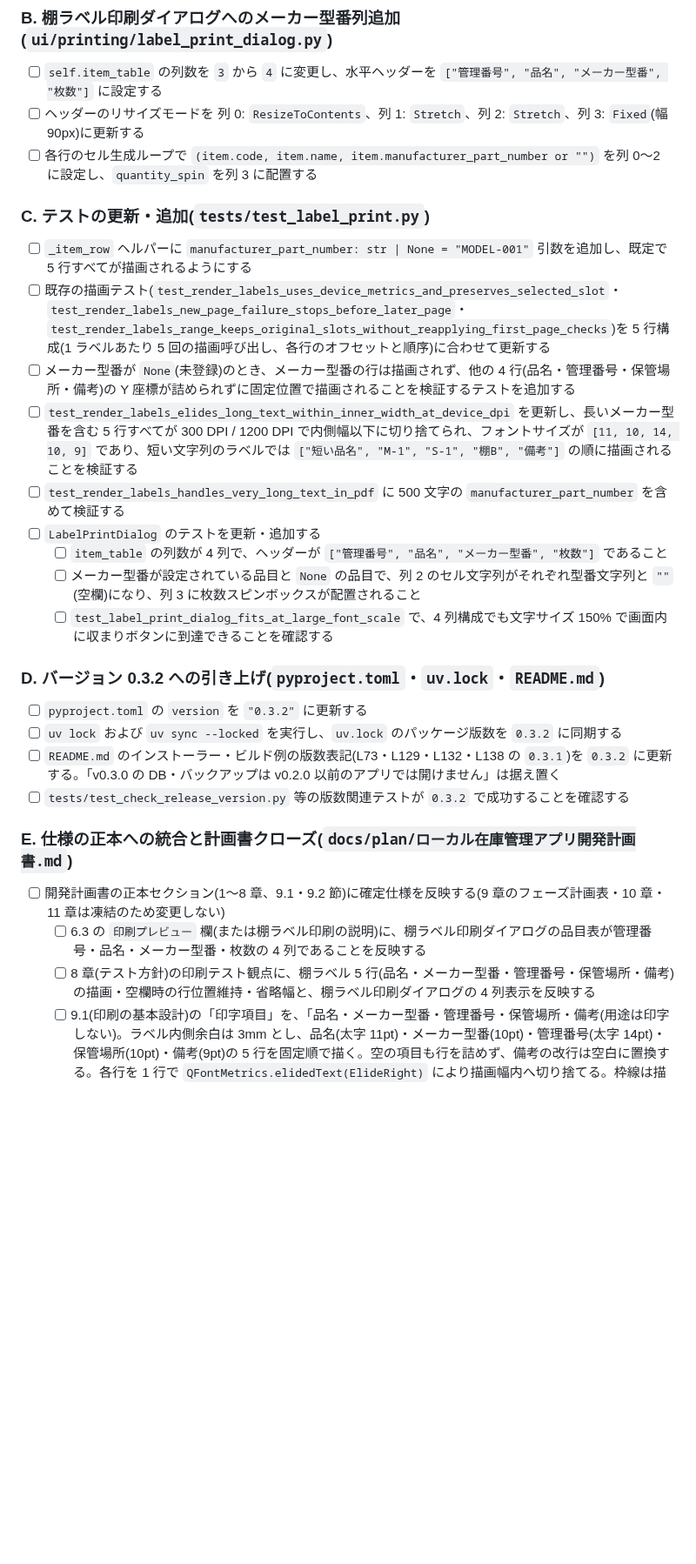
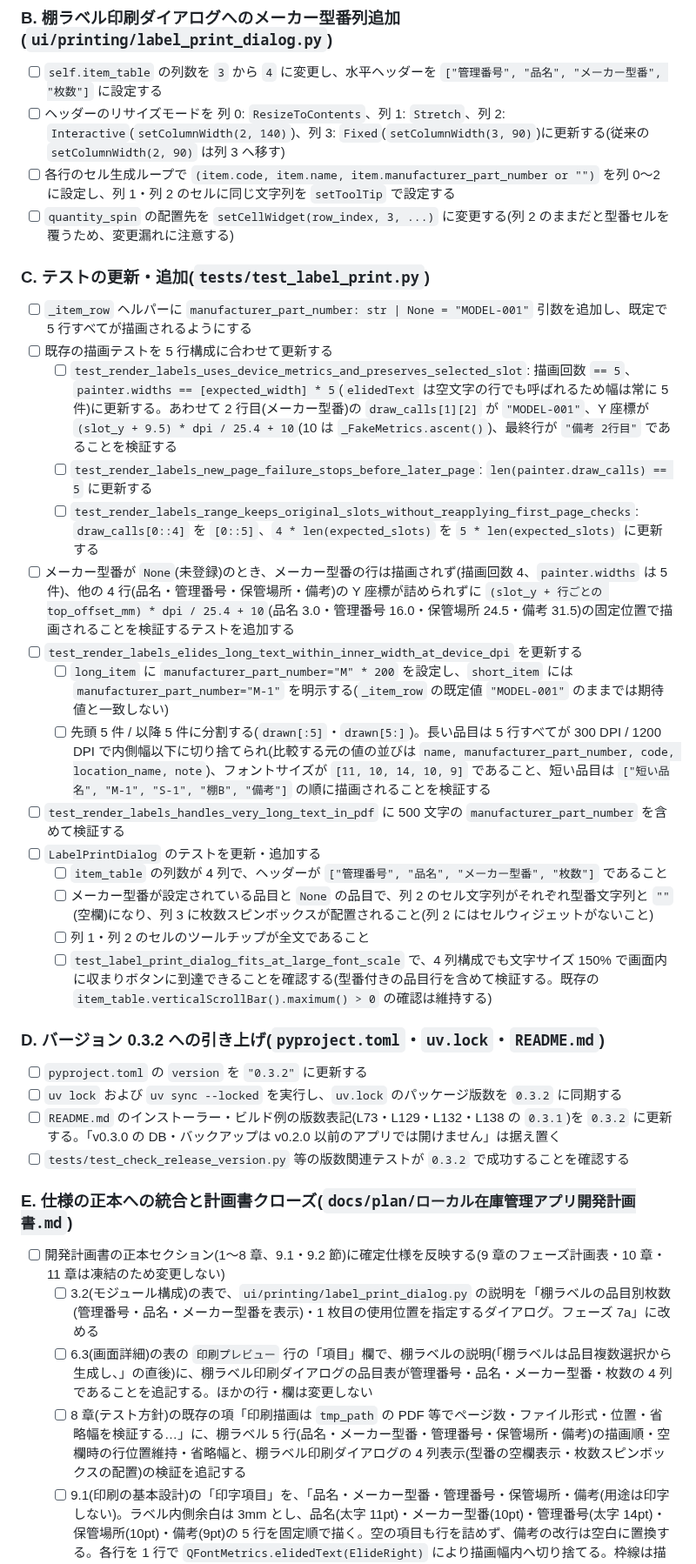
Before and after one commit to sho-kawasaki-dd/inventory-management-app, a Markdown page: docs/plan/実装計画書_v0.3.2_棚ラベルメーカー型番追加.md, the part around one of its changes. Shown at 87% size. Rendered like a GitHub page; blank space fills up the shorter version.

Commit message:
feat: update implementation plan for adding manufacturer part number to shelf label printing

```diff
--- a/docs/plan/実装計画書_v0.3.2_棚ラベルメーカー型番追加.md
+++ b/docs/plan/実装計画書_v0.3.2_棚ラベルメーカー型番追加.md
@@ -74,20 +74,27 @@
 ### B. 棚ラベル印刷ダイアログへのメーカー型番列追加(`ui/printing/label_print_dialog.py`)
 
 - [ ] `self.item_table` の列数を `3` から `4` に変更し、水平ヘッダーを `["管理番号", "品名", "メーカー型番", "枚数"]` に設定する
-- [ ] ヘッダーのリサイズモードを 列 0: `ResizeToContents`、列 1: `Stretch`、列 2: `Stretch`、列 3: `Fixed`(幅 90px)に更新する
-- [ ] 各行のセル生成ループで `(item.code, item.name, item.manufacturer_part_number or "")` を列 0〜2 に設定し、`quantity_spin` を列 3 に配置する
+- [ ] ヘッダーのリサイズモードを 列 0: `ResizeToContents`、列 1: `Stretch`、列 2: `Interactive`(`setColumnWidth(2, 140)`)、列 3: `Fixed`(`setColumnWidth(3, 90)`)に更新する(従来の `setColumnWidth(2, 90)` は列 3 へ移す)
+- [ ] 各行のセル生成ループで `(item.code, item.name, item.manufacturer_part_number or "")` を列 0〜2 に設定し、列 1・列 2 のセルに同じ文字列を `setToolTip` で設定する
+- [ ] `quantity_spin` の配置先を `setCellWidget(row_index, 3, ...)` に変更する(列 2 のままだと型番セルを覆うため、変更漏れに注意する)
 
 ### C. テストの更新・追加(`tests/test_label_print.py`)
 
 - [ ] `_item_row` ヘルパーに `manufacturer_part_number: str | None = "MODEL-001"` 引数を追加し、既定で 5 行すべてが描画されるようにする
-- [ ] 既存の描画テスト(`test_render_labels_uses_device_metrics_and_preserves_selected_slot`・`test_render_labels_new_page_failure_stops_before_later_page`・`test_render_labels_range_keeps_original_slots_without_reapplying_first_page_checks`)を 5 行構成(1 ラベルあたり 5 回の描画呼び出し、各行のオフセットと順序)に合わせて更新する
-- [ ] メーカー型番が `None`(未登録)のとき、メーカー型番の行は描画されず、他の 4 行(品名・管理番号・保管場所・備考)の Y 座標が詰められずに固定位置で描画されることを検証するテストを追加する
-- [ ] `test_render_labels_elides_long_text_within_inner_width_at_device_dpi` を更新し、長いメーカー型番を含む 5 行すべてが 300 DPI / 1200 DPI で内側幅以下に切り捨てられ、フォントサイズが `[11, 10, 14, 10, 9]` であり、短い文字列のラベルでは `["短い品名", "M-1", "S-1", "棚B", "備考"]` の順に描画されることを検証する
+- [ ] 既存の描画テストを 5 行構成に合わせて更新する
+  - [ ] `test_render_labels_uses_device_metrics_and_preserves_selected_slot`: 描画回数 `== 5`、`painter.widths == [expected_width] * 5`(`elidedText` は空文字の行でも呼ばれるため幅は常に 5 件)に更新する。あわせて 2 行目(メーカー型番)の `draw_calls[1][2]` が `"MODEL-001"`、Y 座標が `(slot_y + 9.5) * dpi / 25.4 + 10`(10 は `_FakeMetrics.ascent()`)、最終行が `"備考 2行目"` であることを検証する
+  - [ ] `test_render_labels_new_page_failure_stops_before_later_page`: `len(painter.draw_calls) == 5` に更新する
+  - [ ] `test_render_labels_range_keeps_original_slots_without_reapplying_first_page_checks`: `draw_calls[0::4]` を `[0::5]`、`4 * len(expected_slots)` を `5 * len(expected_slots)` に更新する
+- [ ] メーカー型番が `None`(未登録)のとき、メーカー型番の行は描画されず(描画回数 4、`painter.widths` は 5 件)、他の 4 行(品名・管理番号・保管場所・備考)の Y 座標が詰められずに `(slot_y + 行ごとの top_offset_mm) * dpi / 25.4 + 10`(品名 3.0・管理番号 16.0・保管場所 24.5・備考 31.5)の固定位置で描画されることを検証するテストを追加する
+- [ ] `test_render_labels_elides_long_text_within_inner_width_at_device_dpi` を更新する
+  - [ ] `long_item` に `manufacturer_part_number="M" * 200` を設定し、`short_item` には `manufacturer_part_number="M-1"` を明示する(`_item_row` の既定値 `"MODEL-001"` のままでは期待値と一致しない)
+  - [ ] 先頭 5 件 / 以降 5 件に分割する(`drawn[:5]`・`drawn[5:]`)。長い品目は 5 行すべてが 300 DPI / 1200 DPI で内側幅以下に切り捨てられ(比較する元の値の並びは `name, manufacturer_part_number, code, location_name, note`)、フォントサイズが `[11, 10, 14, 10, 9]` であること、短い品目は `["短い品名", "M-1", "S-1", "棚B", "備考"]` の順に描画されることを検証する
 - [ ] `test_render_labels_handles_very_long_text_in_pdf` に 500 文字の `manufacturer_part_number` を含めて検証する
 - [ ] `LabelPrintDialog` のテストを更新・追加する
   - [ ] `item_table` の列数が 4 列で、ヘッダーが `["管理番号", "品名", "メーカー型番", "枚数"]` であること
-  - [ ] メーカー型番が設定されている品目と `None` の品目で、列 2 のセル文字列がそれぞれ型番文字列と `""`(空欄)になり、列 3 に枚数スピンボックスが配置されること
-  - [ ] `test_label_print_dialog_fits_at_large_font_scale` で、4 列構成でも文字サイズ 150% で画面内に収まりボタンに到達できることを確認する
+  - [ ] メーカー型番が設定されている品目と `None` の品目で、列 2 のセル文字列がそれぞれ型番文字列と `""`(空欄)になり、列 3 に枚数スピンボックスが配置されること(列 2 にはセルウィジェットがないこと)
+  - [ ] 列 1・列 2 のセルのツールチップが全文であること
+  - [ ] `test_label_print_dialog_fits_at_large_font_scale` で、4 列構成でも文字サイズ 150% で画面内に収まりボタンに到達できることを確認する(型番付きの品目行を含めて検証する。既存の `item_table.verticalScrollBar().maximum() > 0` の確認は維持する)
 
 ### D. バージョン 0.3.2 への引き上げ(`pyproject.toml`・`uv.lock`・`README.md`)
 
@@ -99,8 +106,9 @@
 ### E. 仕様の正本への統合と計画書クローズ(`docs/plan/ローカル在庫管理アプリ開発計画書.md`)
 
 - [ ] 開発計画書の正本セクション(1〜8 章、9.1・9.2 節)に確定仕様を反映する(9 章のフェーズ計画表・10 章・11 章は凍結のため変更しない)
-  - [ ] 6.3 の `印刷プレビュー` 欄(または棚ラベル印刷の説明)に、棚ラベル印刷ダイアログの品目表が管理番号・品名・メーカー型番・枚数の 4 列であることを反映する
-  - [ ] 8 章(テスト方針)の印刷テスト観点に、棚ラベル 5 行(品名・メーカー型番・管理番号・保管場所・備考)の描画・空欄時の行位置維持・省略幅と、棚ラベル印刷ダイアログの 4 列表示を反映する
+  - [ ] 3.2(モジュール構成)の表で、`ui/printing/label_print_dialog.py` の説明を「棚ラベルの品目別枚数(管理番号・品名・メーカー型番を表示)・1 枚目の使用位置を指定するダイアログ。フェーズ 7a」に改める
+  - [ ] 6.3(画面詳細)の表の `印刷プレビュー` 行の「項目」欄で、棚ラベルの説明(「棚ラベルは品目複数選択から生成し、」の直後)に、棚ラベル印刷ダイアログの品目表が管理番号・品名・メーカー型番・枚数の 4 列であることを追記する。ほかの行・欄は変更しない
+  - [ ] 8 章(テスト方針)の既存の項「印刷描画は `tmp_path` の PDF 等でページ数・ファイル形式・位置・省略幅を検証する…」に、棚ラベル 5 行(品名・メーカー型番・管理番号・保管場所・備考)の描画順・空欄時の行位置維持・省略幅と、棚ラベル印刷ダイアログの 4 列表示(型番の空欄表示・枚数スピンボックスの配置)の検証を追記する
   - [ ] 9.1(印刷の基本設計)の「印字項目」を、「品名・メーカー型番・管理番号・保管場所・備考(用途は印字しない)。ラベル内側余白は 3mm とし、品名(太字 11pt)・メーカー型番(10pt)・管理番号(太字 14pt)・保管場所(10pt)・備考(9pt)の 5 行を固定順で描く。空の項目も行を詰めず、備考の改行は空白に置換する。各行を 1 行で `QFontMetrics.elidedText(ElideRight)` により描画幅内へ切り捨てる。枠線は描かない。印字位置をオフにしたラベルには何も描かない」に改める
 - [ ] 本計画書の全チェックボックスを埋め、ステータスを「実装完了(凍結)」に更新してクローズする
 - [ ] `git mv` で本計画書を `docs/plan/implemented/` へ移動し、開発計画書への相対リンクに `../` を付ける(基盤とする文書のリンクを含む)
```
Also changed, not shown: other parts of docs/plan/実装計画書_v0.3.2_棚ラベルメーカー型番追加.md (+2 -1 lines).
